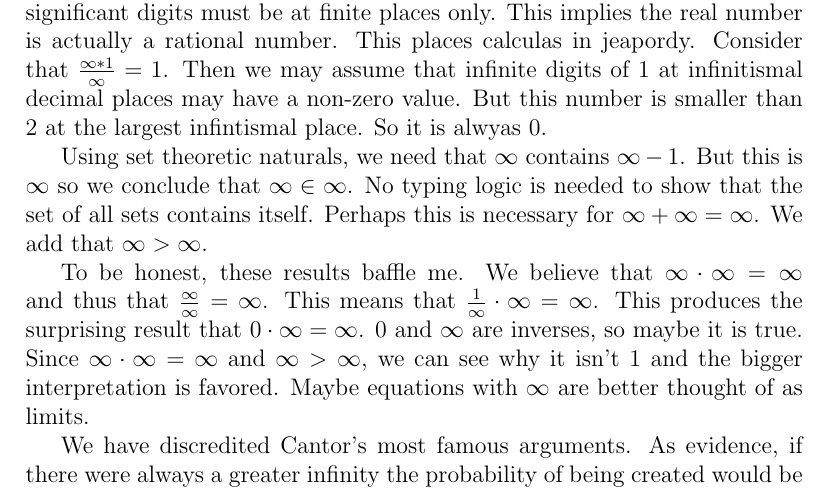
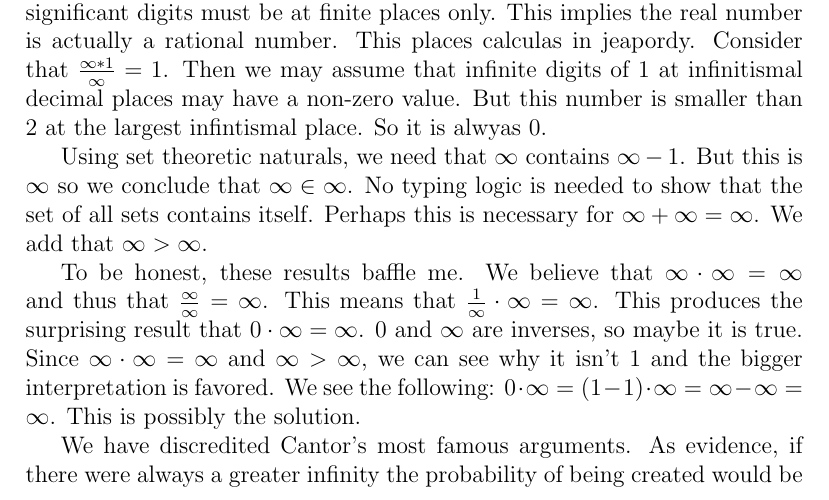
Before and after one commit to ghassanmisherghi/infinity, a LaTeX paper (infinity.tex): part of page 2 of 3, cut so that both start at the same text. Compiled offline with pdfLaTeX.

Commit message:
A possible solution to 0\cdot\infty.

```diff
--- a/infinity.tex
+++ b/infinity.tex
@@ -85,8 +85,9 @@ $\infty\cdot\infty=\infty$ and thus that $\frac{\infty}{\infty}=\infty$.  This
 means that $\frac{1}{\infty}\cdot\infty=\infty$. This produces the surprising
 result that $0\cdot\infty=\infty$. $0$ and $\infty$ are inverses, so maybe it is
 true.  Since $\infty\cdot\infty=\infty$ and $\infty>\infty$, we can see why it
-isn't $1$ and the bigger interpretation is favored. Maybe equations with
-$\infty$ are better thought of as limits.
+isn't $1$ and the bigger interpretation is favored. We see the following:
+$0\cdot\infty = (1-1)\cdot\infty = \infty-\infty = \infty$. This is possibly the
+solution.
 
 We have discredited Cantor's most famous arguments. As evidence, if there were
 always a greater infinity the probability of being created would be $0$, unlike
```
